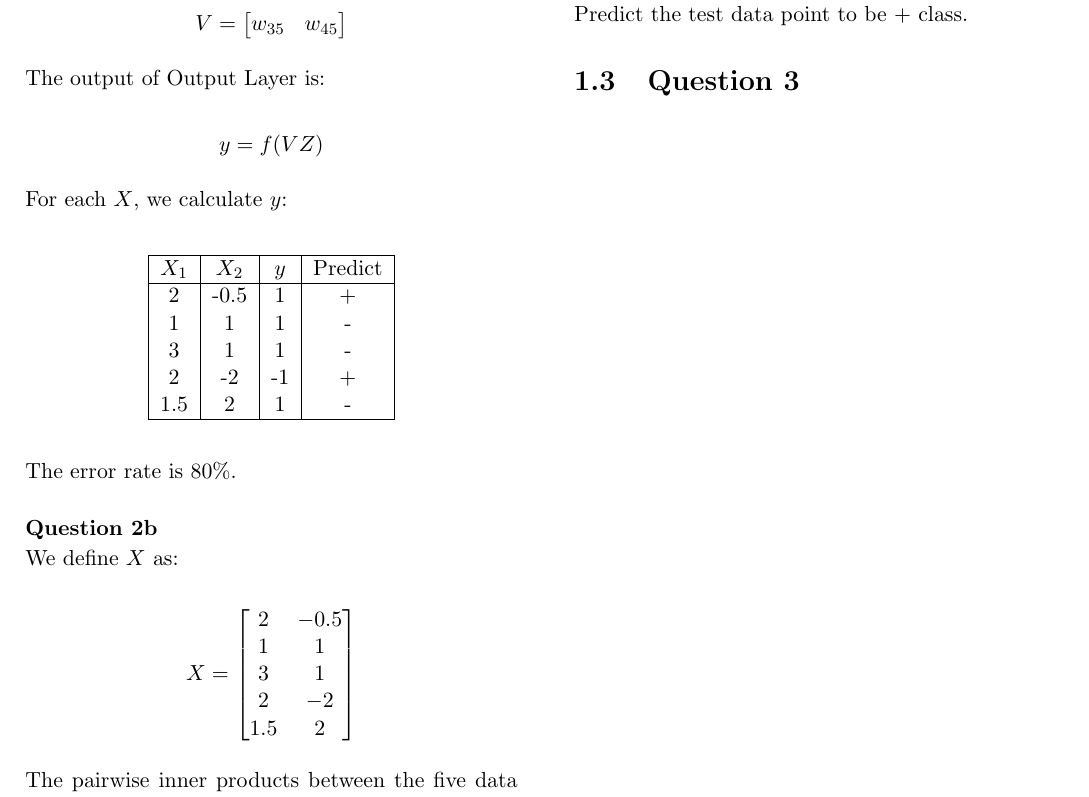
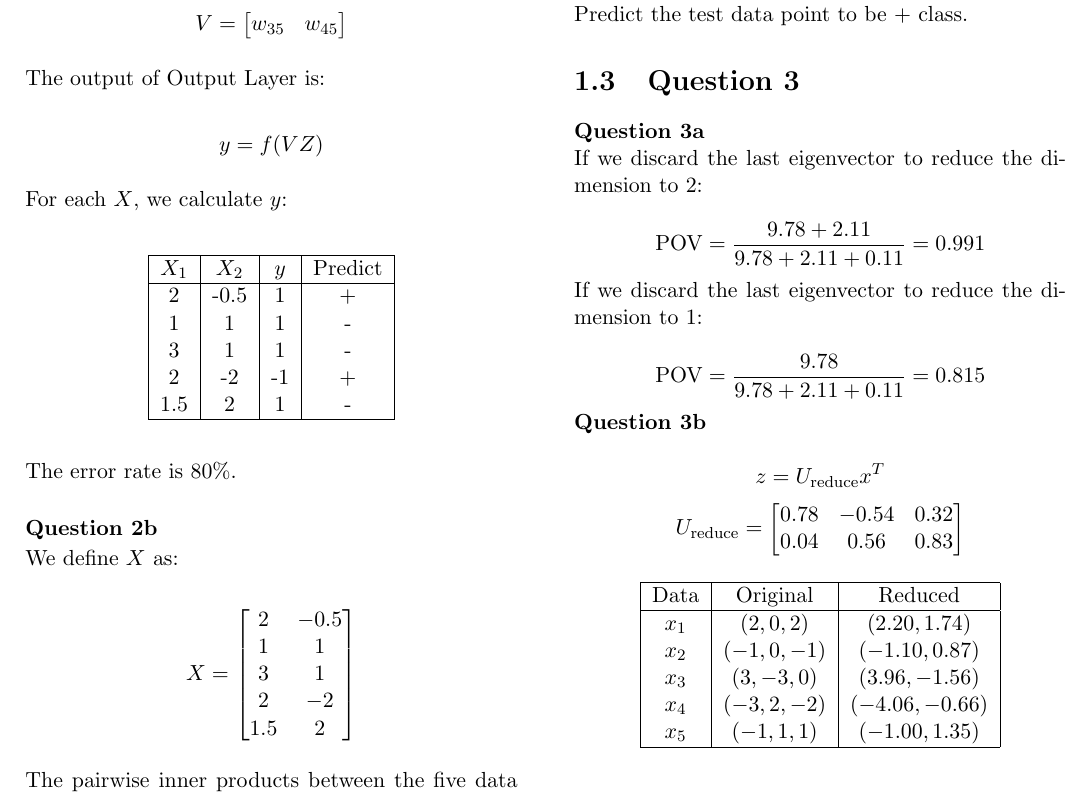
Before and after one commit to Andyccs/ntucs-pyp, a LaTeX document (cz4041/cz4041-15-16-2.tex): part of page 2 of 2, cut so that both start at the same text. Compiled offline with pdfLaTeX.

Commit message:
cz4041-15-16-2 question 3

```diff
--- a/cz4041/cz4041-15-16-2.tex
+++ b/cz4041/cz4041-15-16-2.tex
@@ -210,5 +210,35 @@ table[meta=label] {
 
 \section{Question 3}
 
+\noindent \textbf{Question 3a}
+
+\noindent If we discard the last eigenvector to reduce the dimension to 2:
+
+$$\text{POV} = \frac{9.78 + 2.11}{9.78 + 2.11 + 0.11} = 0.991$$
+
+\noindent If we discard the last eigenvector to reduce the dimension to 1:
+
+$$\text{POV} = \frac{9.78}{9.78 + 2.11 + 0.11} = 0.815$$
+
+\noindent \textbf{Question 3b}
+
+$$z = U_{\text{reduce}} x^{T}$$
+$$U_{\text{reduce}} = \begin{bmatrix}
+0.78 & -0.54 & 0.32 \\
+0.04 & 0.56 & 0.83
+\end{bmatrix}$$
+
+\begin{center}
+\begin{tabular}{| c | c | c |}
+\hline
+Data  & Original    & Reduced\\ \hline
+$x_1$ & $(2,0,2)$   & $(2.20,1.74)$   \\
+$x_2$ & $(-1,0,-1)$ & $(-1.10,0.87)$  \\
+$x_3$ & $(3,-3,0)$  & $(3.96,-1.56)$  \\
+$x_4$ & $(-3,2,-2)$ & $(-4.06,-0.66)$ \\
+$x_5$ & $(-1,1,1)$  & $(-1.00,1.35)$  \\ \hline
+\end{tabular}
+\end{center}
+
 \end{multicols*}
 \end{document}
```
